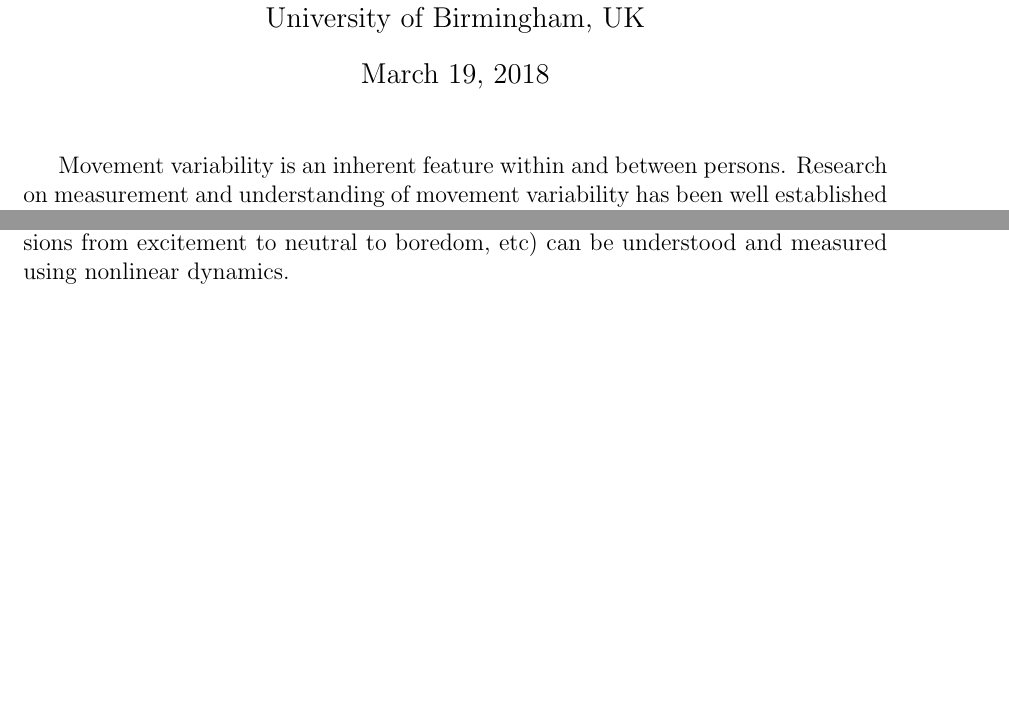
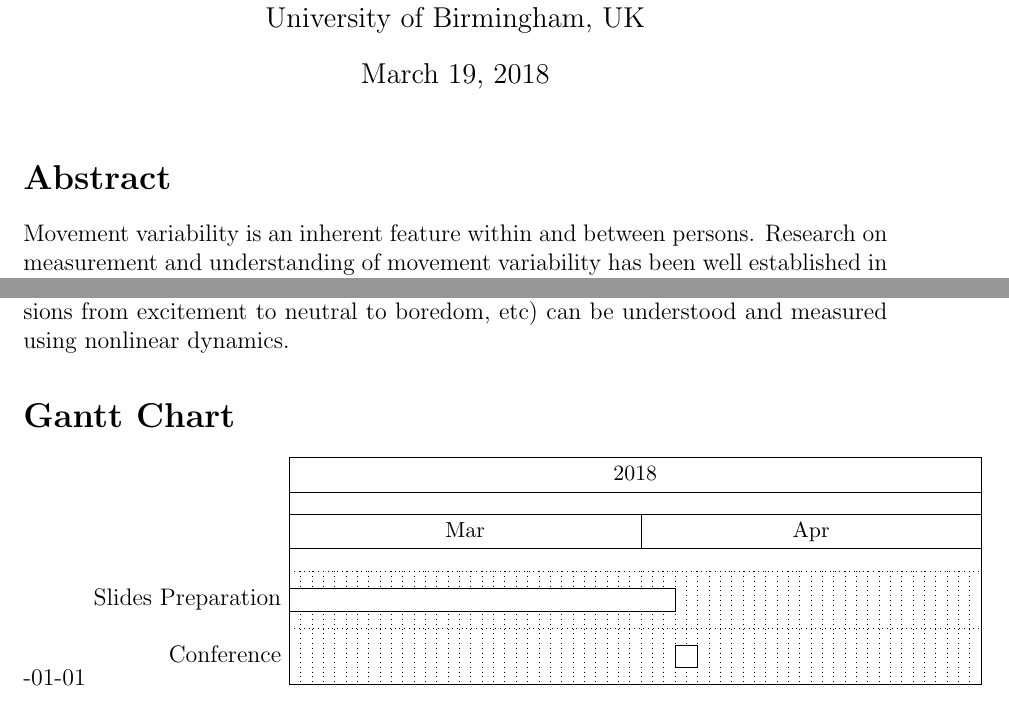
Before and after one commit to mxochicale/cere2018, a LaTeX document (abstract/latex/abstract.tex): two parts of the page, joined at a grey line, cut so that both start at the same text, the shorter picture padded with empty space. Compiled offline with pdfLaTeX.

Commit message:
abstract gantt chart

```diff
--- a/abstract/latex/abstract.tex
+++ b/abstract/latex/abstract.tex
@@ -1,6 +1,6 @@
 \documentclass[12pt]{article}
 \usepackage[a4paper, total={6in, 10in}]{geometry}
-
+\usepackage{pgfgantt}
 
 \author{Miguel P Xochicale, Chris Baber \\
 % \author{Miguel P Xochicale \qquad Chris Baber \\
@@ -15,6 +15,7 @@ Nonlinear Dynamics}
 \begin{document}
 \maketitle
 
+\section*{Abstract}
 Movement variability is an inherent feature within and between persons.
 Research on measurement and understanding of movement variability has been well
 established in the previous three decades in areas such as biomechanics,
@@ -35,4 +36,24 @@ analysed and quantified but also the subtle variability of facial expressions
 across time (e.g. variation of facial expressions from excitement to neutral to boredom, etc)
 can be understood and measured using nonlinear dynamics.
 
+
+\section*{Gantt Chart}
+
+\begin{ganttchart}[
+	hgrid,
+	vgrid,
+	x unit=2mm,
+	time slot format=isodate-yearmonth
+	]{2018-03-01}{2018-04-30}
+\gantttitlecalendar{year,month=shortname} \\
+%\ganttmilestone{training at BrH}{2018-03-26} \\
+\ganttbar{Slides Preparation}{2018-03-01}{2018-04-03} \\
+\ganttbar{Conference}{2018-04-04}{2018-04-05}
+%\ganttmilestone{conf}{2018-04-04}
+
+\end{ganttchart}
+
+
+
+
 \end{document}
```
Also changed, not shown: slides/README.md (deleted).
